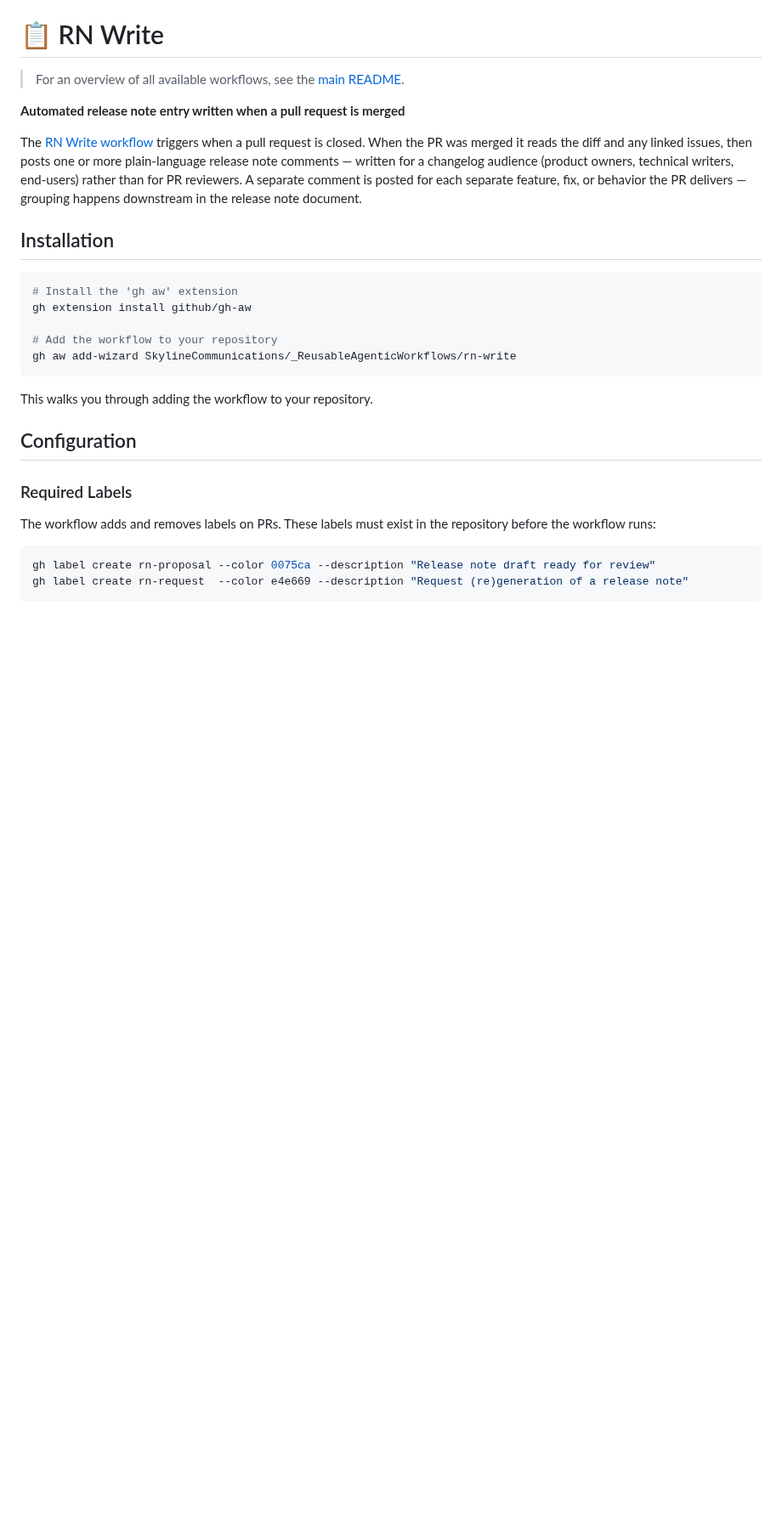
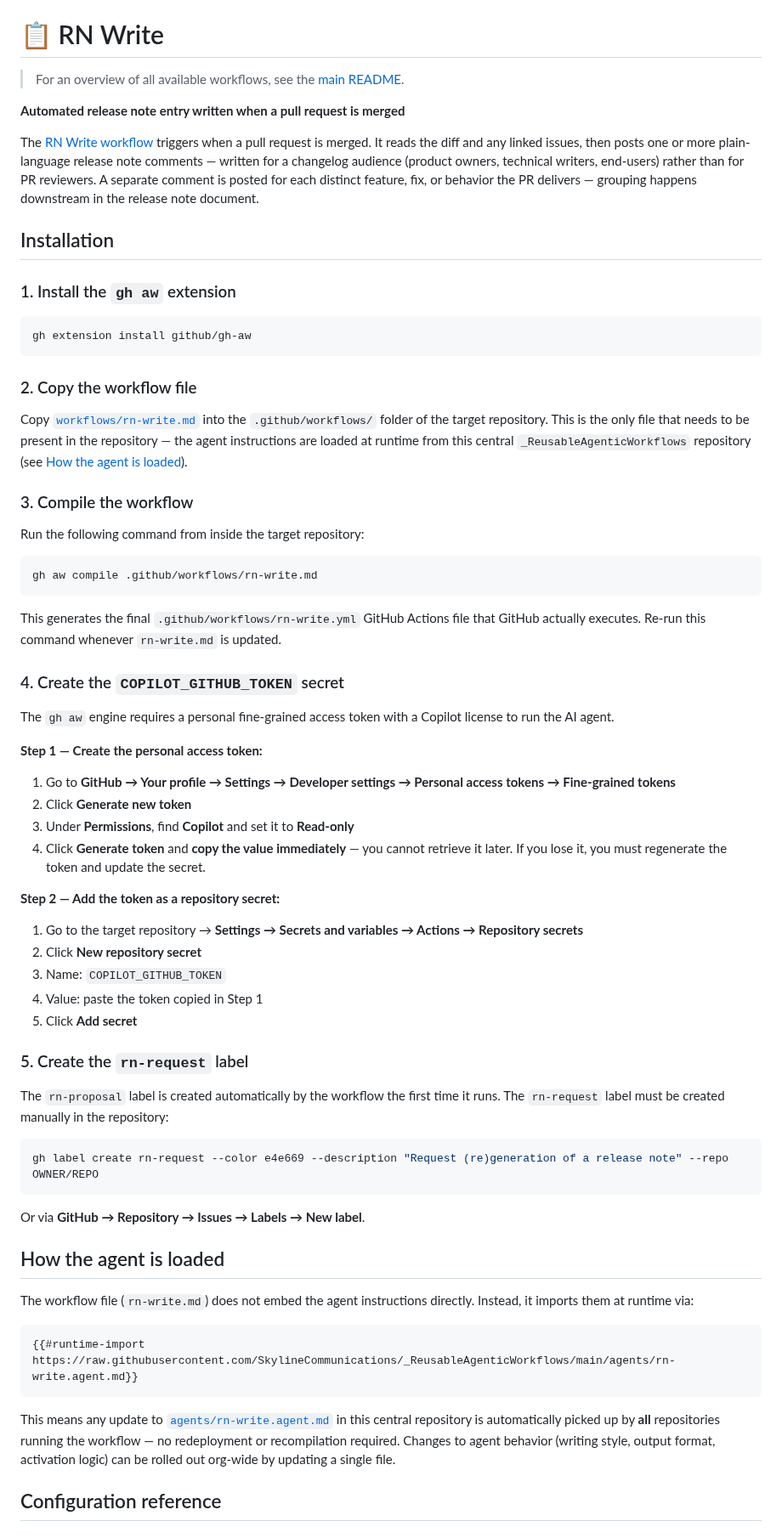
Before and after one commit to SkylineCommunications/_ReusableAgenticWorkflows, a Markdown page: docs/rn-write.md, the part around one of its changes. Shown at 85% size. Drawn GitHub-style; blank space fills up the shorter version.

````diff
--- a/docs/rn-write.md
+++ b/docs/rn-write.md
@@ -5,31 +5,72 @@
 **Automated release note entry written when a pull request is merged**
 
 The [RN Write workflow](../workflows/rn-write.md?plain=1)
-triggers when a pull request is closed. When the PR was merged it reads the
-diff and any linked issues, then posts one or more plain-language release note
-comments — written for a changelog audience (product owners, technical writers,
-end-users) rather than for PR reviewers. A separate comment is posted for each
-separate feature, fix, or behavior the PR delivers — grouping happens downstream in the release note document.
+triggers when a pull request is merged. It reads the diff and any linked issues,
+then posts one or more plain-language release note comments — written for a
+changelog audience (product owners, technical writers, end-users) rather than
+for PR reviewers. A separate comment is posted for each distinct feature, fix,
+or behavior the PR delivers — grouping happens downstream in the release note document.
 
 ## Installation
 
+### 1. Install the `gh aw` extension
+
 ```bash
-# Install the 'gh aw' extension
 gh extension install github/gh-aw
-
-# Add the workflow to your repository
-gh aw add-wizard SkylineCommunications/_ReusableAgenticWorkflows/rn-write
 ```
 
-This walks you through adding the workflow to your repository.
+### 2. Copy the workflow file
 
-## Configuration
+Copy [`workflows/rn-write.md`](../workflows/rn-write.md) into the `.github/workflows/` folder of the target repository. This is the only file that needs to be present in the repository — the agent instructions are loaded at runtime from this central `_ReusableAgenticWorkflows` repository (see [How the agent is loaded](#how-the-agent-is-loaded)).
 
-### Required Labels
+### 3. Compile the workflow
 
-The workflow adds and removes labels on PRs. These labels must exist in the repository before the workflow runs:
+Run the following command from inside the target repository:
 
 ```bash
-gh label create rn-proposal --color 0075ca --description "Release note draft ready for review"
-gh label create rn-request  --color e4e669 --description "Request (re)generation of a release note"
+gh aw compile .github/workflows/rn-write.md
 ```
+
+This generates the final `.github/workflows/rn-write.yml` GitHub Actions file that GitHub actually executes. Re-run this command whenever `rn-write.md` is updated.
+
+### 4. Create the `COPILOT_GITHUB_TOKEN` secret
+
+The `gh aw` engine requires a personal fine-grained access token with a Copilot license to run the AI agent.
+
+**Step 1 — Create the personal access token:**
+
+1. Go to **GitHub → Your profile → Settings → Developer settings → Personal access tokens → Fine-grained tokens**
+2. Click **Generate new token**
+3. Under **Permissions**, find **Copilot** and set it to **Read-only**
+4. Click **Generate token** and **copy the value immediately** — you cannot retrieve it later. If you lose it, you must regenerate the token and update the secret.
+
+**Step 2 — Add the token as a repository secret:**
+
+1. Go to the target repository → **Settings → Secrets and variables → Actions → Repository secrets**
+2. Click **New repository secret**
+3. Name: `COPILOT_GITHUB_TOKEN`
+4. Value: paste the token copied in Step 1
+5. Click **Add secret**
+
+### 5. Create the `rn-request` label
+
+The `rn-proposal` label is created automatically by the workflow the first time it runs. The `rn-request` label must be created manually in the repository:
+
+```bash
+gh label create rn-request --color e4e669 --description "Request (re)generation of a release note" --repo OWNER/REPO
+```
+
+Or via **GitHub → Repository → Issues → Labels → New label**.
+
+## How the agent is loaded
+
+The workflow file (`rn-write.md`) does not embed the agent instructions directly. Instead, it imports them at runtime via:
+
+```
+{{#runtime-import https://raw.githubusercontent.com/SkylineCommunications/_ReusableAgenticWorkflows/main/agents/rn-write.agent.md}}
+```
+
+This means any update to [`agents/rn-write.agent.md`](../agents/rn-write.agent.md) in this central repository is automatically picked up by **all** repositories running the workflow — no redeployment or recompilation required. Changes to agent behavior (writing style, output format, activation logic) can be rolled out org-wide by updating a single file.
+
+## Configuration reference
+
````
Also changed, not shown: other parts of docs/rn-write.md (+17 -11 lines).
